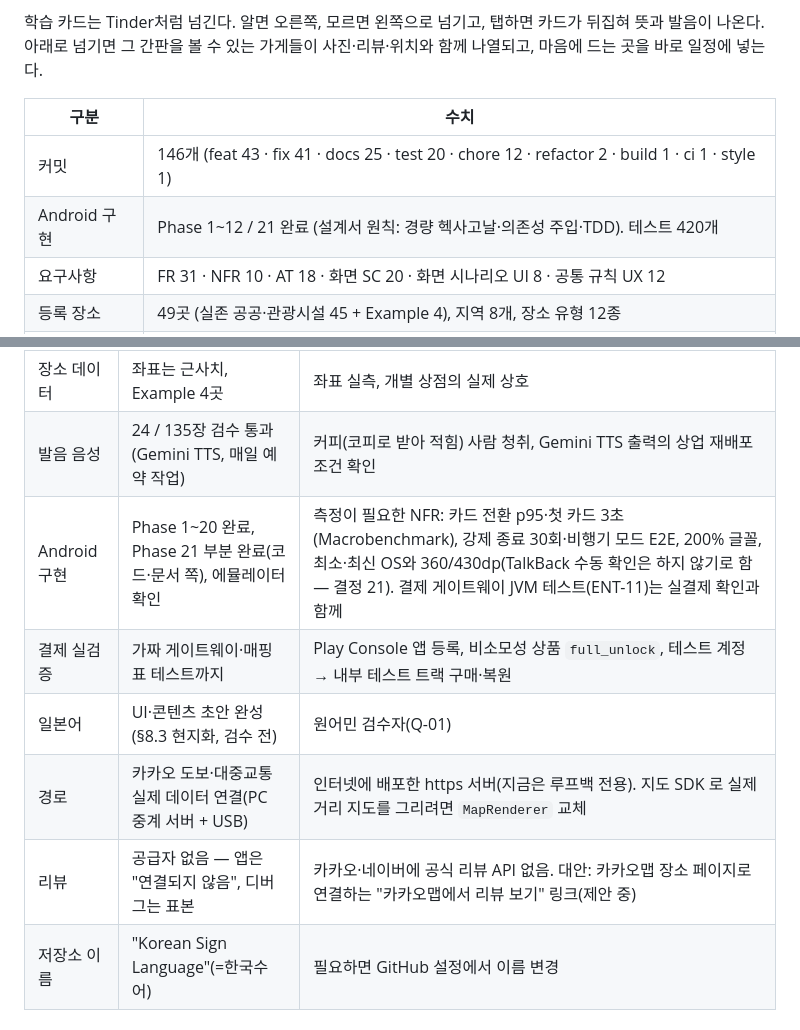
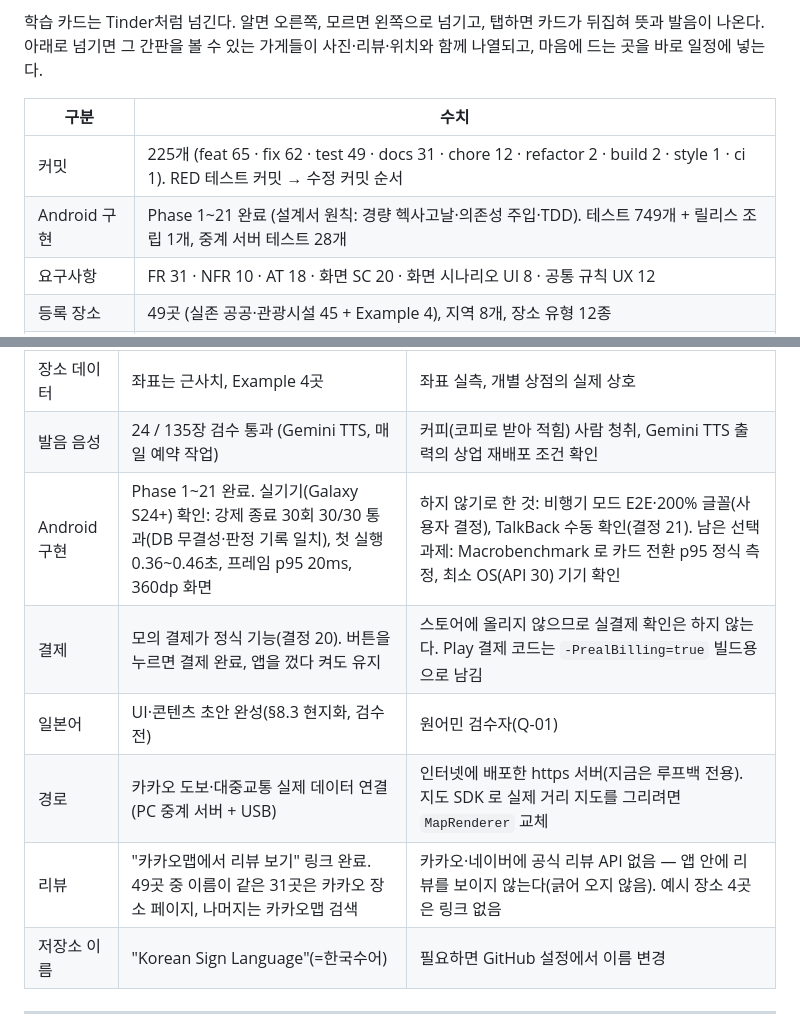
Before and after one commit to ksm031116-creator/Korean-Sign-Language-Study-and-Travel-Plan, a Markdown page: DEVELOPMENT_LOG.md, 2 parts joined by grey strips. GitHub-like rendering.

Commit message:
docs: bring the summary and remaining-work tables up to date (device checks, simulated billing, Kakao review link)
Co-Authored-By: Claude Opus 5.5 <noreply@anthropic.com>

```diff
--- a/DEVELOPMENT_LOG.md
+++ b/DEVELOPMENT_LOG.md
@@ -21,8 +21,8 @@
 
 | 구분 | 수치 |
 |---|---|
-| 커밋 | 146개 (feat 43 · fix 41 · docs 25 · test 20 · chore 12 · refactor 2 · build 1 · ci 1 · style 1) |
-| Android 구현 | Phase 1~12 / 21 완료 (설계서 원칙: 경량 헥사고날·의존성 주입·TDD). 테스트 420개 |
+| 커밋 | 225개 (feat 65 · fix 62 · test 49 · docs 31 · chore 12 · refactor 2 · build 2 · style 1 · ci 1). RED 테스트 커밋 → 수정 커밋 순서 |
+| Android 구현 | Phase 1~21 완료 (설계서 원칙: 경량 헥사고날·의존성 주입·TDD). 테스트 749개 + 릴리스 조립 1개, 중계 서버 테스트 28개 |
 | 요구사항 | FR 31 · NFR 10 · AT 18 · 화면 SC 20 · 화면 시나리오 UI 8 · 공통 규칙 UX 12 |
 | 등록 장소 | 49곳 (실존 공공·관광시설 45 + Example 4), 지역 8개, 장소 유형 12종 |
 | 학습 카드 | 135장 (장소 유형 간판 35 + 기초 표지판 100) |
@@ -345,11 +345,11 @@ Phase 마다 RED 테스트 커밋 → 기능 커밋 → 별도 리뷰 에이전
 | 장소 유형 간판 | 35장 (목표 35~50) | 콘텐츠 조사 |
 | 장소 데이터 | 좌표는 근사치, Example 4곳 | 좌표 실측, 개별 상점의 실제 상호 |
 | 발음 음성 | 24 / 135장 검수 통과 (Gemini TTS, 매일 예약 작업) | 커피(코피로 받아 적힘) 사람 청취, Gemini TTS 출력의 상업 재배포 조건 확인 |
-| Android 구현 | Phase 1~20 완료, Phase 21 부분 완료(코드·문서 쪽), 에뮬레이터 확인 | 측정이 필요한 NFR: 카드 전환 p95·첫 카드 3초(Macrobenchmark), 강제 종료 30회·비행기 모드 E2E, 200% 글꼴, 최소·최신 OS와 360/430dp(TalkBack 수동 확인은 하지 않기로 함 — 결정 21). 결제 게이트웨이 JVM 테스트(ENT-11)는 실결제 확인과 함께 |
-| 결제 실검증 | 가짜 게이트웨이·매핑표 테스트까지 | Play Console 앱 등록, 비소모성 상품 `full_unlock`, 테스트 계정 → 내부 테스트 트랙 구매·복원 |
+| Android 구현 | Phase 1~21 완료. 실기기(Galaxy S24+) 확인: 강제 종료 30회 30/30 통과(DB 무결성·판정 기록 일치), 첫 실행 0.36~0.46초, 프레임 p95 20ms, 360dp 화면 | 하지 않기로 한 것: 비행기 모드 E2E·200% 글꼴(사용자 결정), TalkBack 수동 확인(결정 21). 남은 선택 과제: Macrobenchmark 로 카드 전환 p95 정식 측정, 최소 OS(API 30) 기기 확인 |
+| 결제 | 모의 결제가 정식 기능(결정 20). 버튼을 누르면 결제 완료, 앱을 껐다 켜도 유지 | 스토어에 올리지 않으므로 실결제 확인은 하지 않는다. Play 결제 코드는 `-PrealBilling=true` 빌드용으로 남김 |
 | 일본어 | UI·콘텐츠 초안 완성(§8.3 현지화, 검수 전) | 원어민 검수자(Q-01) |
 | 경로 | 카카오 도보·대중교통 실제 데이터 연결(PC 중계 서버 + USB) | 인터넷에 배포한 https 서버(지금은 루프백 전용). 지도 SDK 로 실제 거리 지도를 그리려면 `MapRenderer` 교체 |
-| 리뷰 | 공급자 없음 — 앱은 "연결되지 않음", 디버그는 표본 | 카카오·네이버에 공식 리뷰 API 없음. 대안: 카카오맵 장소 페이지로 연결하는 "카카오맵에서 리뷰 보기" 링크(제안 중) |
+| 리뷰 | "카카오맵에서 리뷰 보기" 링크 완료. 49곳 중 이름이 같은 31곳은 카카오 장소 페이지, 나머지는 카카오맵 검색 | 카카오·네이버에 공식 리뷰 API 없음 — 앱 안에 리뷰를 보이지 않는다(긁어 오지 않음). 예시 장소 4곳은 링크 없음 |
 | 저장소 이름 | "Korean Sign Language"(=한국수어) | 필요하면 GitHub 설정에서 이름 변경 |
 
 ---
```
